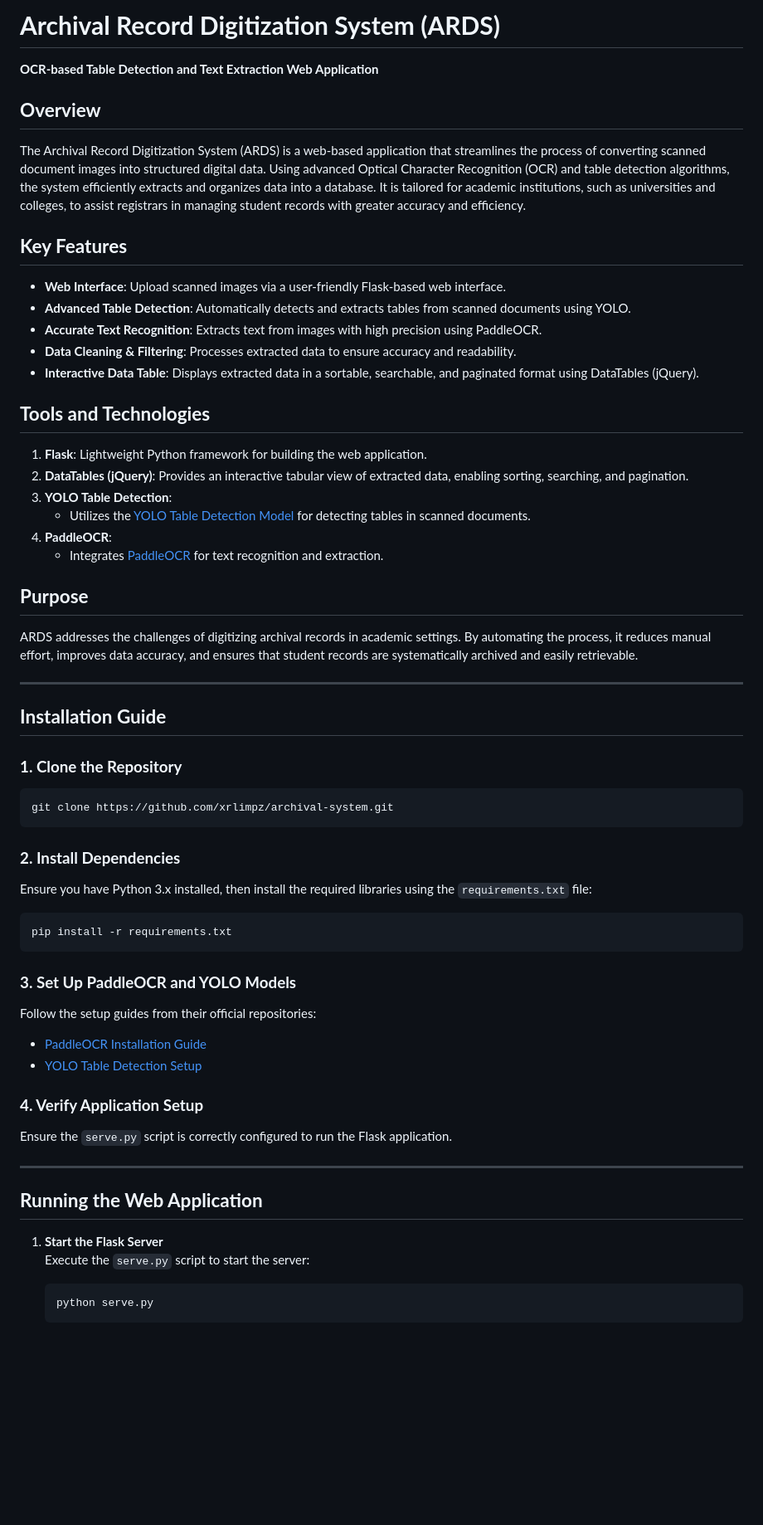
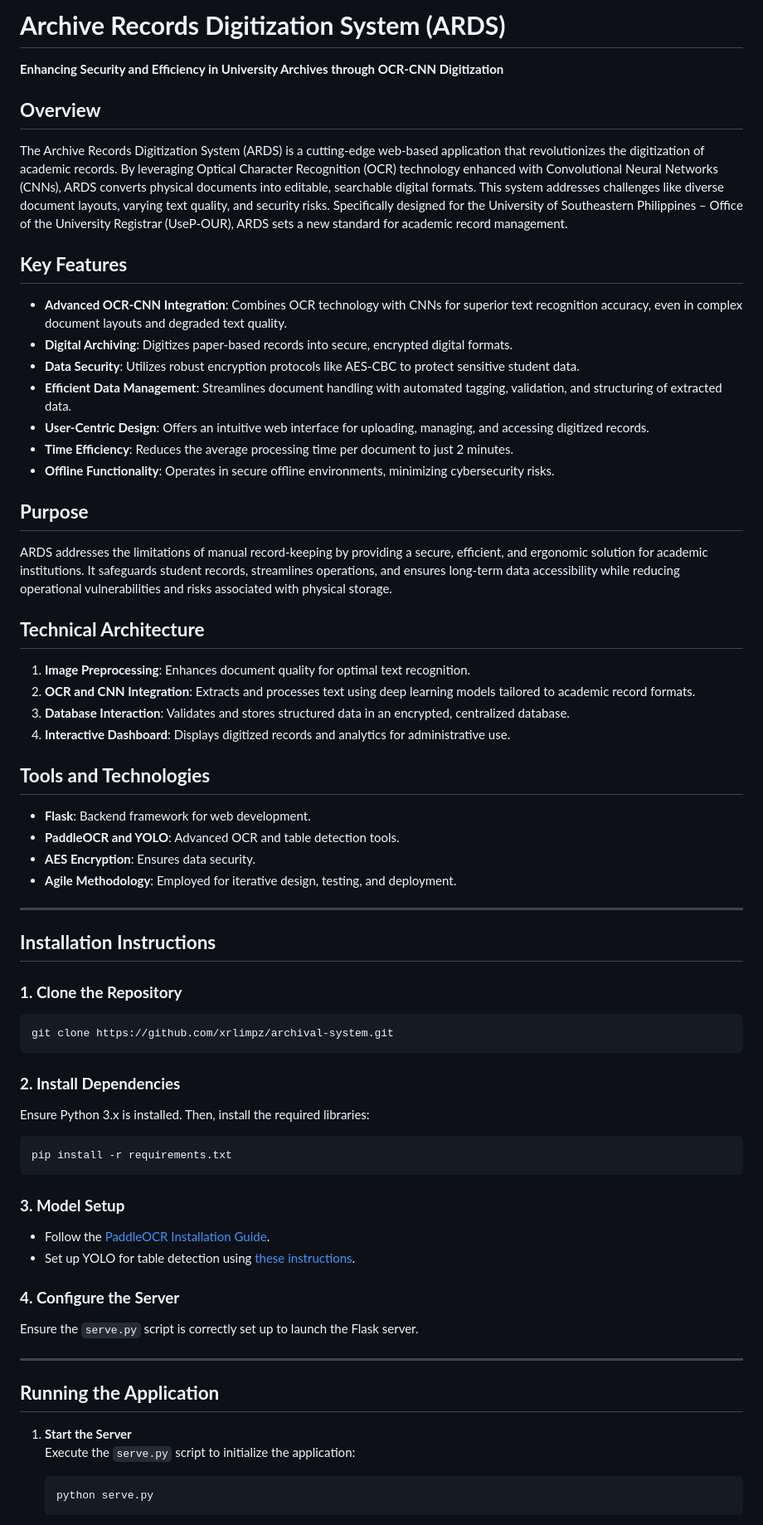
Before and after one commit to r-limpz/archival-system, a Markdown page: README.md, the part around the change printed below. Shown: that part at 83% size. Rendered like a GitHub page; blank space fills up the shorter version.

````diff
--- a/README.md
+++ b/README.md
@@ -1,30 +1,37 @@
-# **Archival Record Digitization System (ARDS)**
-**OCR-based Table Detection and Text Extraction Web Application**
+
+# **Archive Records Digitization System (ARDS)**
+**Enhancing Security and Efficiency in University Archives through OCR-CNN Digitization**
 
 ## **Overview**
-The Archival Record Digitization System (ARDS) is a web-based application that streamlines the process of converting scanned document images into structured digital data. Using advanced Optical Character Recognition (OCR) and table detection algorithms, the system efficiently extracts and organizes data into a database. It is tailored for academic institutions, such as universities and colleges, to assist registrars in managing student records with greater accuracy and efficiency.
+The Archive Records Digitization System (ARDS) is a cutting-edge web-based application that revolutionizes the digitization of academic records. By leveraging Optical Character Recognition (OCR) technology enhanced with Convolutional Neural Networks (CNNs), ARDS converts physical documents into editable, searchable digital formats. This system addresses challenges like diverse document layouts, varying text quality, and security risks. Specifically designed for the University of Southeastern Philippines – Office of the University Registrar (UseP-OUR), ARDS sets a new standard for academic record management.
 
 ## **Key Features**
-- **Web Interface**: Upload scanned images via a user-friendly Flask-based web interface.
-- **Advanced Table Detection**: Automatically detects and extracts tables from scanned documents using YOLO.
-- **Accurate Text Recognition**: Extracts text from images with high precision using PaddleOCR.
-- **Data Cleaning & Filtering**: Processes extracted data to ensure accuracy and readability.
-- **Interactive Data Table**: Displays extracted data in a sortable, searchable, and paginated format using DataTables (jQuery).
+- **Advanced OCR-CNN Integration**: Combines OCR technology with CNNs for superior text recognition accuracy, even in complex document layouts and degraded text quality.
+- **Digital Archiving**: Digitizes paper-based records into secure, encrypted digital formats.
+- **Data Security**: Utilizes robust encryption protocols like AES-CBC to protect sensitive student data.
+- **Efficient Data Management**: Streamlines document handling with automated tagging, validation, and structuring of extracted data.
+- **User-Centric Design**: Offers an intuitive web interface for uploading, managing, and accessing digitized records.
+- **Time Efficiency**: Reduces the average processing time per document to just 2 minutes.
+- **Offline Functionality**: Operates in secure offline environments, minimizing cybersecurity risks.
+
+## **Purpose**
+ARDS addresses the limitations of manual record-keeping by providing a secure, efficient, and ergonomic solution for academic institutions. It safeguards student records, streamlines operations, and ensures long-term data accessibility while reducing operational vulnerabilities and risks associated with physical storage.
+
+## **Technical Architecture**
+1. **Image Preprocessing**: Enhances document quality for optimal text recognition.
+2. **OCR and CNN Integration**: Extracts and processes text using deep learning models tailored to academic record formats.
+3. **Database Interaction**: Validates and stores structured data in an encrypted, centralized database.
+4. **Interactive Dashboard**: Displays digitized records and analytics for administrative use.
 
 ## **Tools and Technologies**
-1. **Flask**: Lightweight Python framework for building the web application.
-2. **DataTables (jQuery)**: Provides an interactive tabular view of extracted data, enabling sorting, searching, and pagination.
-3. **YOLO Table Detection**:
-   - Utilizes the [YOLO Table Detection Model](https://huggingface.co/foduucom/table-detection-and-extraction) for detecting tables in scanned documents.
-4. **PaddleOCR**:
-   - Integrates [PaddleOCR](https://github.com/PaddlePaddle/PaddleOCR) for text recognition and extraction.
-
-## **Purpose**
-ARDS addresses the challenges of digitizing archival records in academic settings. By automating the process, it reduces manual effort, improves data accuracy, and ensures that student records are systematically archived and easily retrievable.
+- **Flask**: Backend framework for web development.
+- **PaddleOCR and YOLO**: Advanced OCR and table detection tools.
+- **AES Encryption**: Ensures data security.
+- **Agile Methodology**: Employed for iterative design, testing, and deployment.
 
 ---
 
-## **Installation Guide**
+## **Installation Instructions**
 
 ### **1. Clone the Repository**
 ```bash
@@ -32,25 +39,24 @@ git clone https://github.com/xrlimpz/archival-system.git
 ```
 
 ### **2. Install Dependencies**
-Ensure you have Python 3.x installed, then install the required libraries using the `requirements.txt` file:
+Ensure Python 3.x is installed. Then, install the required libraries:
 ```bash
 pip install -r requirements.txt
 ```
 
-### **3. Set Up PaddleOCR and YOLO Models**
-Follow the setup guides from their official repositories:
-- [PaddleOCR Installation Guide](https://github.com/PaddlePaddle/PaddleOCR/blob/main/README_en.md)
-- [YOLO Table Detection Setup](https://huggingface.co/foduucom/table-detection-and-extraction)
+### **3. Model Setup**
+- Follow the [PaddleOCR Installation Guide](https://github.com/PaddlePaddle/PaddleOCR/blob/main/README_en.md).
+- Set up YOLO for table detection using [these instructions](https://huggingface.co/foduucom/table-detection-and-extraction).
 
-### **4. Verify Application Setup**
-Ensure the `serve.py` script is correctly configured to run the Flask application.
+### **4. Configure the Server**
+Ensure the `serve.py` script is correctly set up to launch the Flask server.
 
 ---
 
-## **Running the Web Application**
+## **Running the Application**
 
-1. **Start the Flask Server**
-   Execute the `serve.py` script to start the server:
+1. **Start the Server**
+   Execute the `serve.py` script to initialize the application:
    ```bash
    python serve.py
    ```
````
Also changed, not shown: other parts of README.md (+21 -9 lines).
